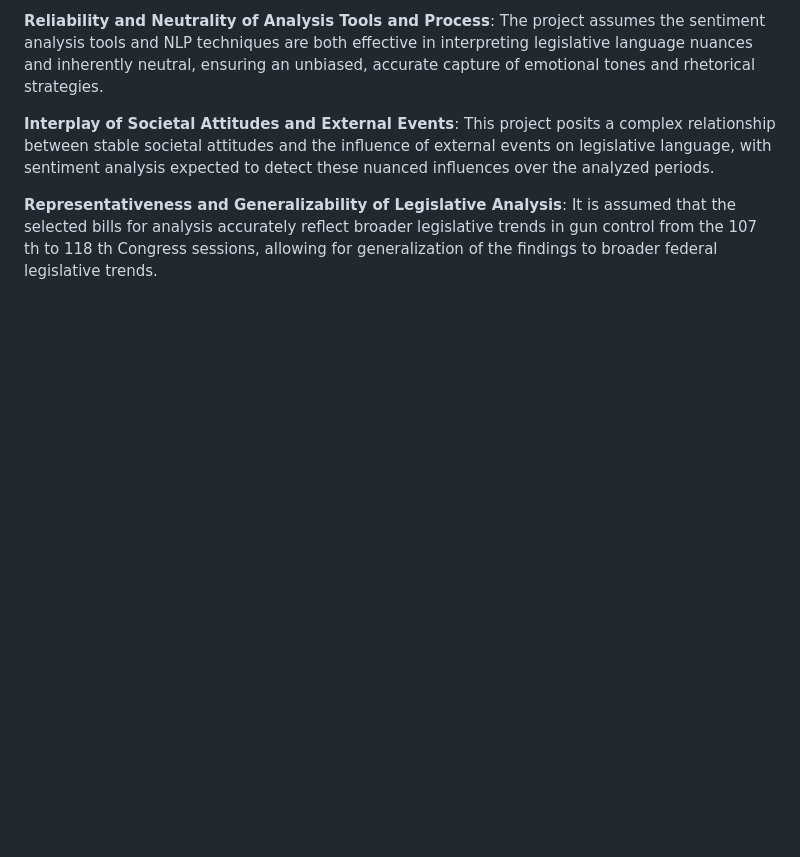
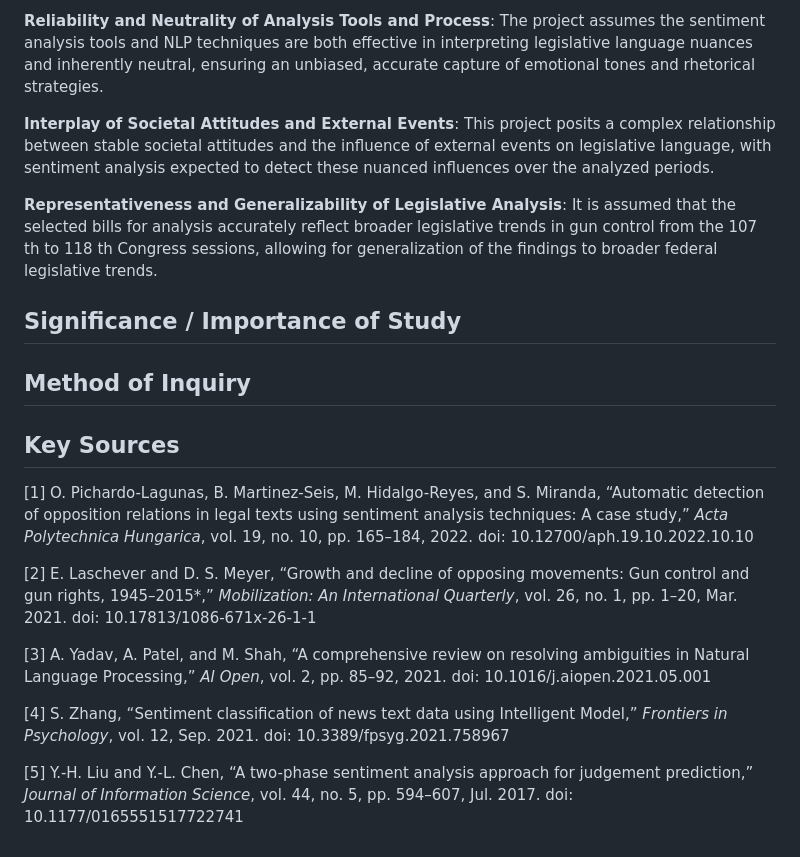
Before and after one commit to ojas-chaturvedi/NLP-Gun-Legislation, a Markdown page: poster-presentation/Work.md, the part around one of its changes. GitHub-like rendering; blank space fills up the shorter version.

Commit message:
Added key sources section

```diff
--- a/poster-presentation/Work.md
+++ b/poster-presentation/Work.md
@@ -53,3 +53,23 @@ The sentiment analysis of U.S. Congressional bills containing the term 'gun' fro
 **Interplay of Societal Attitudes and External Events**: This project posits a complex relationship between stable societal attitudes and the influence of external events on legislative language, with sentiment analysis expected to detect these nuanced influences over the analyzed periods.
 
 **Representativeness and Generalizability of Legislative Analysis**: It is assumed that the selected bills for analysis accurately reflect broader legislative trends in gun control from the 107 th to 118 th Congress sessions, allowing for generalization of the findings to broader federal legislative trends.
+
+## Significance / Importance of Study
+
+
+
+## Method of Inquiry
+
+
+
+## Key Sources
+
+[1] O. Pichardo-Lagunas, B. Martinez-Seis, M. Hidalgo-Reyes, and S. Miranda, “Automatic detection of opposition relations in legal texts using sentiment analysis techniques: A case study,” _Acta Polytechnica Hungarica_, vol. 19, no. 10, pp. 165–184, 2022. doi: 10.12700/aph.19.10.2022.10.10
+
+[2] E. Laschever and D. S. Meyer, “Growth and decline of opposing movements: Gun control and gun rights, 1945–2015\*,” _Mobilization: An International Quarterly_, vol. 26, no. 1, pp. 1–20, Mar. 2021. doi: 10.17813/1086-671x-26-1-1
+
+[3] A. Yadav, A. Patel, and M. Shah, “A comprehensive review on resolving ambiguities in Natural Language Processing,” _AI Open_, vol. 2, pp. 85–92, 2021. doi: 10.1016/j.aiopen.2021.05.001
+
+[4] S. Zhang, “Sentiment classification of news text data using Intelligent Model,” _Frontiers in Psychology_, vol. 12, Sep. 2021. doi: 10.3389/fpsyg.2021.758967
+
+[5] Y.-H. Liu and Y.-L. Chen, “A two-phase sentiment analysis approach for judgement prediction,” _Journal of Information Science_, vol. 44, no. 5, pp. 594–607, Jul. 2017. doi: 10.1177/0165551517722741
```
Also changed, not shown: other parts of poster-presentation/Work.md (+1 -1 lines).
